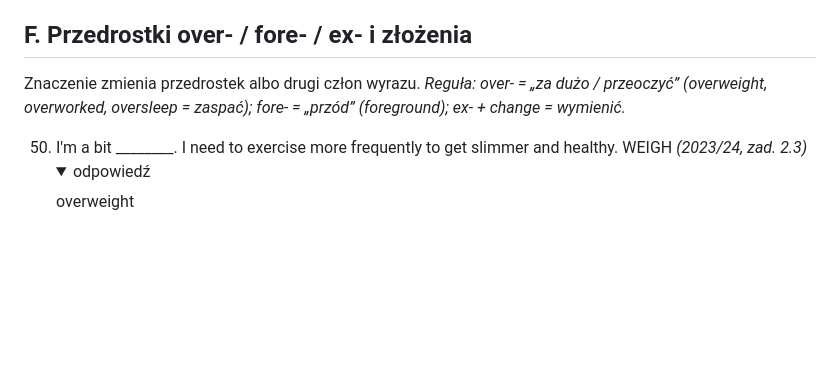
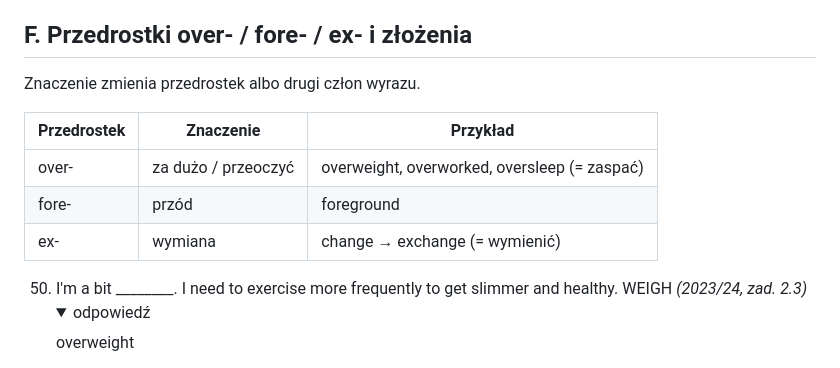
Before and after one commit to prondzyn/materialy-do-nauki-na-konkurs-przedmiotowy-z-angielskiego-kujawsko-pomorskiego-kuratora-oswiaty, a Markdown page: zadania-wg-typu/09-slowotworstwo.md, the part around one of its changes. Drawn GitHub-style; folded sections open; blank space fills up the shorter version.

```diff
--- a/zadania-wg-typu/09-slowotworstwo.md
+++ b/zadania-wg-typu/09-slowotworstwo.md
@@ -166,7 +204,12 @@ Wyraz bazowy jest już przymiotnikiem, trzeba tylko dodać właściwe przeczenie
 ## F. Przedrostki over- / fore- / ex- i złożenia
 
 Znaczenie zmienia przedrostek albo drugi człon wyrazu.
-*Reguła: over- = „za dużo / przeoczyć” (overweight, overworked, oversleep = zaspać); fore- = „przód” (foreground); ex- + change = wymienić.*
+
+| Przedrostek | Znaczenie | Przykład |
+|---|---|---|
+| over- | za dużo / przeoczyć | overweight, overworked, oversleep (= zaspać) |
+| fore- | przód | foreground |
+| ex- | wymiana | change → exchange (= wymienić) |
 
 50. I'm a bit ________. I need to exercise more frequently to get slimmer and healthy. WEIGH *(2023/24, zad. 2.3)*
     <details><summary>odpowiedź</summary>overweight</details><br>
```
Also changed, not shown: other parts of zadania-wg-typu/09-slowotworstwo.md (+63 -6 lines), zadania-wg-typu/10-pytania-o-podkreslony-fragment.md (+40 -6 lines).
